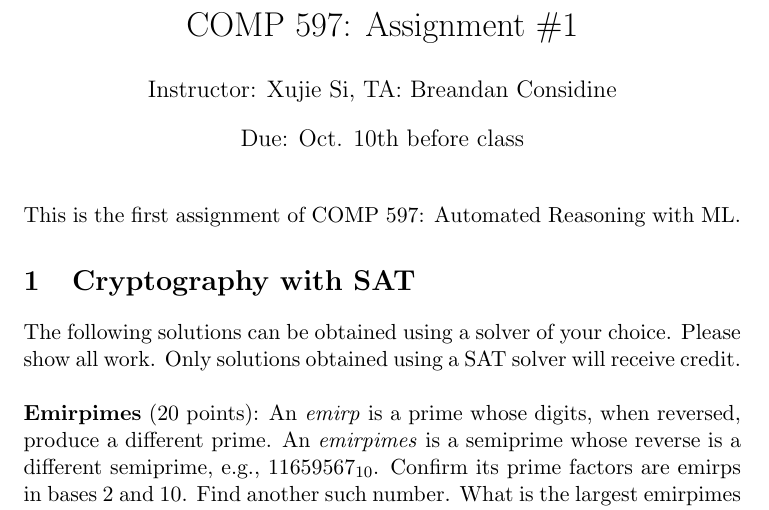
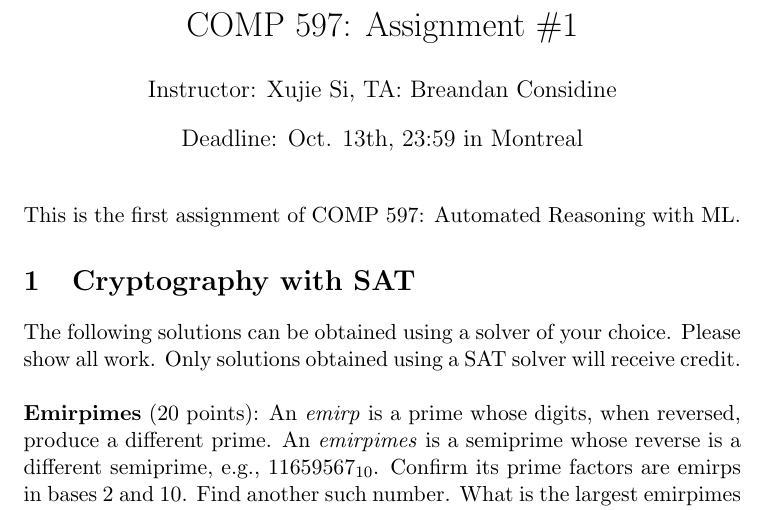
Before and after one commit to breandan/breandan, a LaTeX problem sheet (paperwork/comp597/2022/hw1.tex): part of page 1 of 3, cut so that both start at the same text. Compiled offline with pdfLaTeX.

Commit message:
update deadline

```diff
--- a/paperwork/comp597/2022/hw1.tex
+++ b/paperwork/comp597/2022/hw1.tex
@@ -16,7 +16,7 @@
 
 % Document
 \author{Instructor: Xujie Si, TA: Breandan Considine}
-\date{Due: Oct. 10th before class}
+\date{Deadline: Oct. 13th, 23:59 in Montreal}
 \title{COMP 597: Assignment \#1}
 \begin{document}
     \maketitle
```
Also changed, not shown: paperwork/comp597/2022/hw1.pdf.
